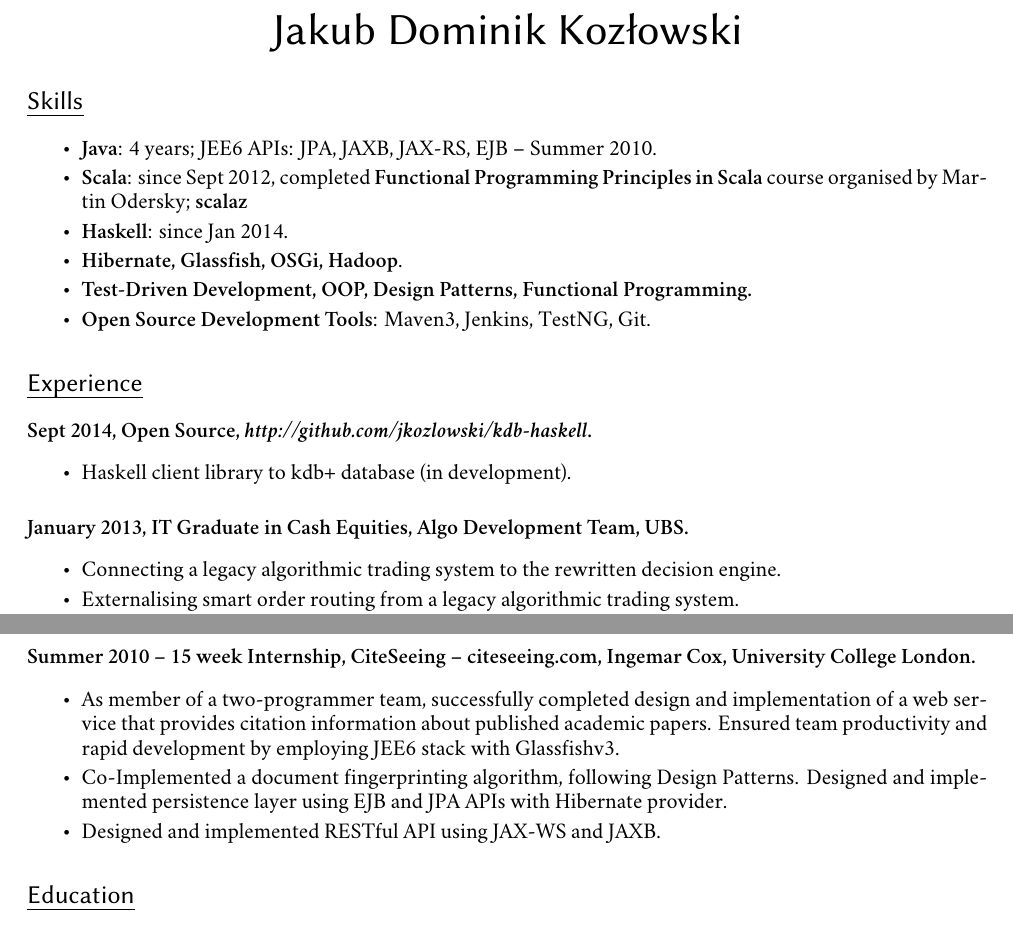
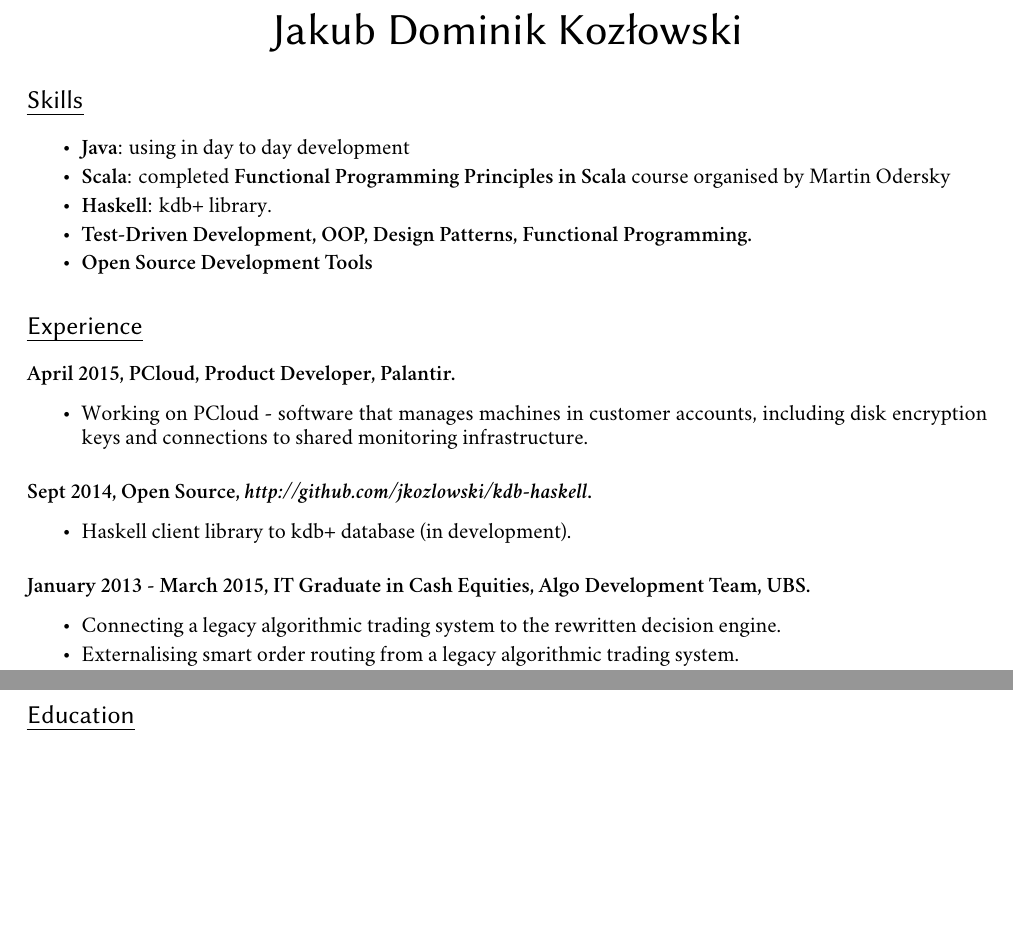
Before and after one commit to jkozlowski/jkozlowski.github.com, a LaTeX CV (cv.tex): two parts of pages 1 and 2 of 2, joined at a grey line, cut so that both start at the same text, the shorter picture padded with empty space. Compiled offline with XeLaTeX; a missing font is replaced by an installed copy or a similar font.

Commit message:
Add Palantir stuff

```diff
--- a/cv.tex
+++ b/cv.tex
@@ -48,22 +48,26 @@
 
 \section*{Skills}
 \begin{itemize}
-\item \textbf{Java}: 4 years; JEE6 APIs: JPA, JAXB, JAX-RS, EJB – Summer 2010.
-\item \textbf{Scala}: since Sept 2012, completed \textbf{Functional Programming Principles in Scala} course organised by Martin Odersky; \textbf{scalaz}
-\item \textbf{Haskell}: since Jan 2014.
-\item \textbf{Hibernate, Glassfish, OSGi, Hadoop}.
+\item \textbf{Java}: using in day to day development
+\item \textbf{Scala}: completed \textbf{Functional Programming Principles in Scala} course organised by Martin Odersky
+\item \textbf{Haskell}: kdb+ library.
 \item \textbf{Test-Driven Development, OOP, Design Patterns, Functional Programming.}
-\item \textbf{Open Source Development Tools}: Maven3, Jenkins, TestNG, Git.
+\item \textbf{Open Source Development Tools}
 \end{itemize}
 
 \section*{Experience}
+
+\paragraph{April 2015, PCloud, Product Developer, Palantir.}
+\begin{itemize}
+\item Working on PCloud - software that manages machines in customer accounts, including disk encryption keys and connections to shared monitoring infrastructure.
+\end{itemize}
 
 \paragraph{Sept 2014, Open Source,  \textit{http://github.com/jkozlowski/kdb-haskell}.}
 \begin{itemize}
 \item Haskell client library to kdb+ database (in development).
 \end{itemize}
 
-\paragraph{January 2013, IT Graduate in Cash Equities, Algo Development Team, UBS.}
+\paragraph{January 2013 - March 2015, IT Graduate in Cash Equities, Algo Development Team, UBS.}
 \begin{itemize}
 \item Connecting a legacy algorithmic trading system to the rewritten decision engine.
 \item Externalising smart order routing from a legacy algorithmic trading system.
@@ -102,12 +106,12 @@
 \item Received a distinction - 80\%.
 \end{itemize}
 
-\paragraph{Summer 2010 – 15 week Internship, CiteSeeing – citeseeing.com, Ingemar Cox, University College London.}
-\begin{itemize}
-\item As member of a two-programmer team, successfully completed design and implementation of a web service that provides citation information about published academic papers. Ensured team productivity and rapid development by employing JEE6 stack with Glassfishv3.
-\item Co-Implemented a document fingerprinting algorithm, following Design Patterns. Designed and implemented persistence layer using EJB and JPA APIs with Hibernate provider.
-\item Designed and implemented RESTful API using JAX-WS and JAXB.
-\end{itemize}
+%\paragraph{Summer 2010 – 15 week Internship, CiteSeeing – citeseeing.com, Ingemar Cox, University College London.}
+%\begin{itemize}
+%\item As member of a two-programmer team, successfully completed design and implementation of a web service that provides citation information about published academic papers. Ensured team productivity and rapid development by employing JEE6 stack with Glassfishv3.
+%\item Co-Implemented a document fingerprinting algorithm, following Design Patterns. Designed and implemented persistence layer using EJB and JPA APIs with Hibernate provider.
+%\item Designed and implemented RESTful API using JAX-WS and JAXB.
+%\end{itemize}
 
 \section*{Education}
 \paragraph{2008 – 2012, University College London, MEng Computer Science.}
```
Also changed, not shown: cv.pdf.
